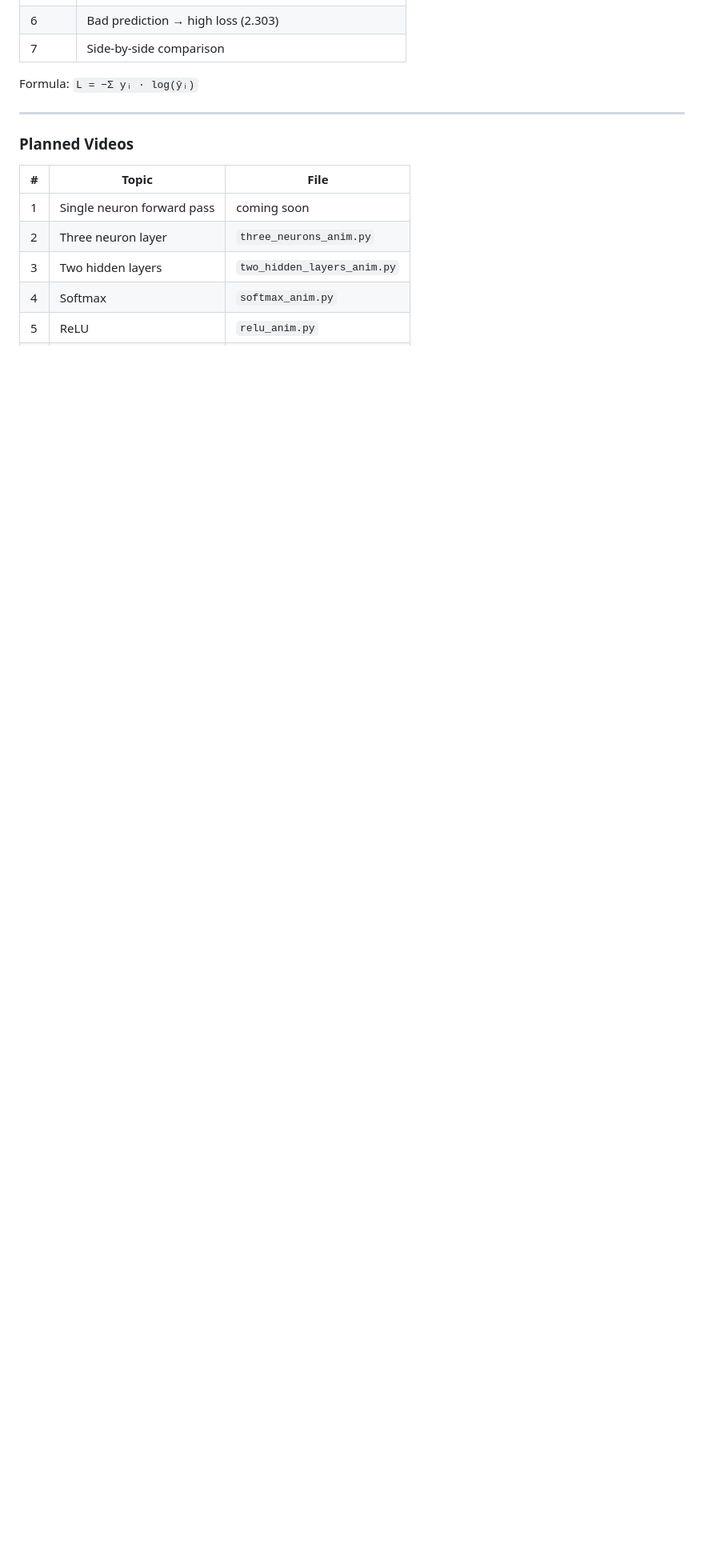
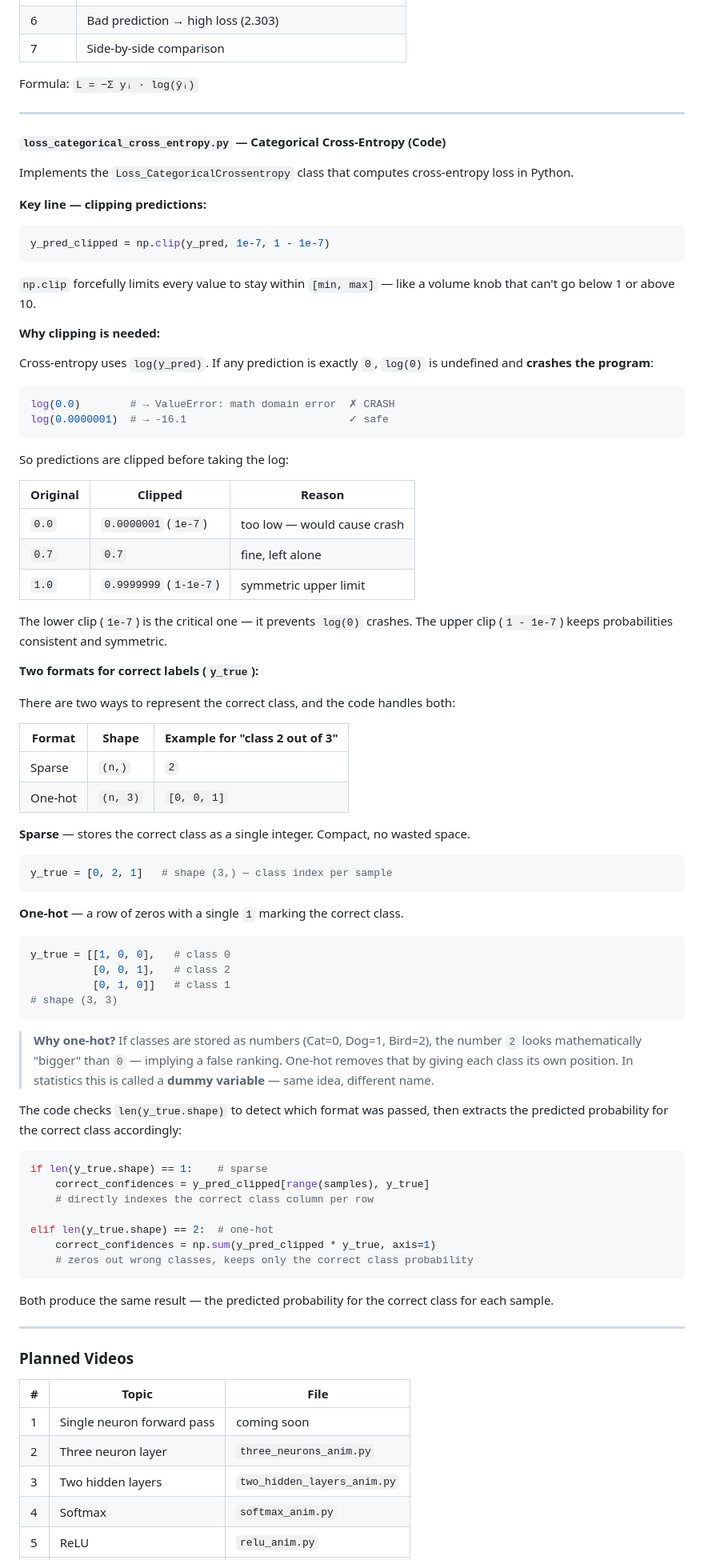
Before and after one commit to sarkarstanmoy/neural-network, a Markdown page: README.md, the part around the change. Shown at 80% size. GitHub-like rendering; blank space fills up the shorter version.

Commit message:
updtaed readme

````diff
--- a/README.md
+++ b/README.md
@@ -287,6 +287,79 @@ Formula: `L = −Σ yᵢ · log(ŷᵢ)`
 
 ---
 
+#### `loss_categorical_cross_entropy.py` — Categorical Cross-Entropy (Code)
+
+Implements the `Loss_CategoricalCrossentropy` class that computes cross-entropy loss in Python.
+
+**Key line — clipping predictions:**
+
+```python
+y_pred_clipped = np.clip(y_pred, 1e-7, 1 - 1e-7)
+```
+
+`np.clip` forcefully limits every value to stay within `[min, max]` — like a volume knob that can't go below 1 or above 10.
+
+**Why clipping is needed:**
+
+Cross-entropy uses `log(y_pred)`. If any prediction is exactly `0`, `log(0)` is undefined and **crashes the program**:
+
+```python
+log(0.0)        # → ValueError: math domain error  ✗ CRASH
+log(0.0000001)  # → -16.1                          ✓ safe
+```
+
+So predictions are clipped before taking the log:
+
+| Original | Clipped | Reason |
+|----------|---------|--------|
+| `0.0` | `0.0000001` (`1e-7`) | too low — would cause crash |
+| `0.7` | `0.7` | fine, left alone |
+| `1.0` | `0.9999999` (`1-1e-7`) | symmetric upper limit |
+
+The lower clip (`1e-7`) is the critical one — it prevents `log(0)` crashes. The upper clip (`1 - 1e-7`) keeps probabilities consistent and symmetric.
+
+**Two formats for correct labels (`y_true`):**
+
+There are two ways to represent the correct class, and the code handles both:
+
+| Format | Shape | Example for "class 2 out of 3" |
+|--------|-------|--------------------------------|
+| Sparse | `(n,)` | `2` |
+| One-hot | `(n, 3)` | `[0, 0, 1]` |
+
+**Sparse** — stores the correct class as a single integer. Compact, no wasted space.
+
+```python
+y_true = [0, 2, 1]   # shape (3,) — class index per sample
+```
+
+**One-hot** — a row of zeros with a single `1` marking the correct class.
+
+```python
+y_true = [[1, 0, 0],   # class 0
+          [0, 0, 1],   # class 2
+          [0, 1, 0]]   # class 1
+# shape (3, 3)
+```
+
+> **Why one-hot?** If classes are stored as numbers (Cat=0, Dog=1, Bird=2), the number `2` looks mathematically "bigger" than `0` — implying a false ranking. One-hot removes that by giving each class its own position. In statistics this is called a **dummy variable** — same idea, different name.
+
+The code checks `len(y_true.shape)` to detect which format was passed, then extracts the predicted probability for the correct class accordingly:
+
+```python
+if len(y_true.shape) == 1:    # sparse
+    correct_confidences = y_pred_clipped[range(samples), y_true]
+    # directly indexes the correct class column per row
+
+elif len(y_true.shape) == 2:  # one-hot
+    correct_confidences = np.sum(y_pred_clipped * y_true, axis=1)
+    # zeros out wrong classes, keeps only the correct class probability
+```
+
+Both produce the same result — the predicted probability for the correct class for each sample.
+
+---
+
 ### Planned Videos
 
 | # | Topic | File |
````
